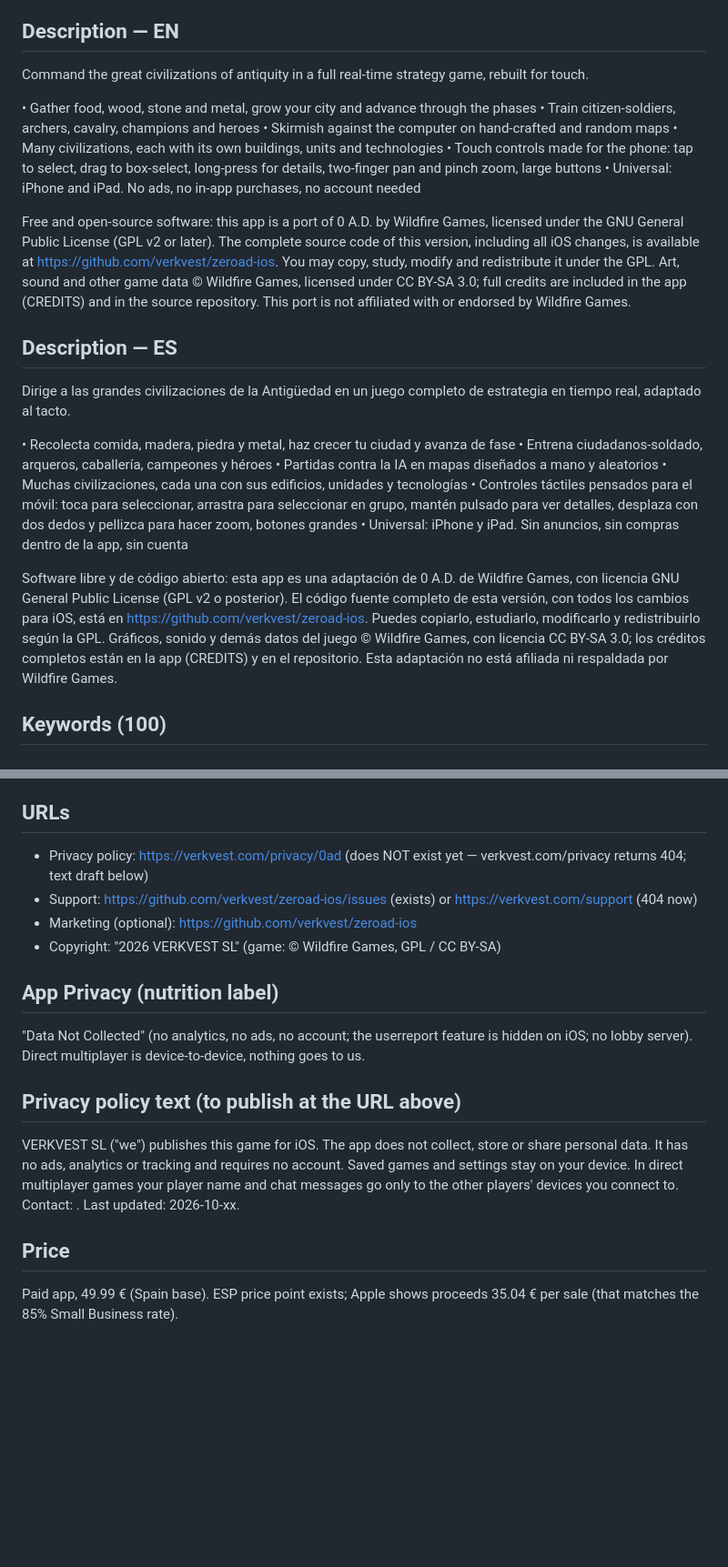
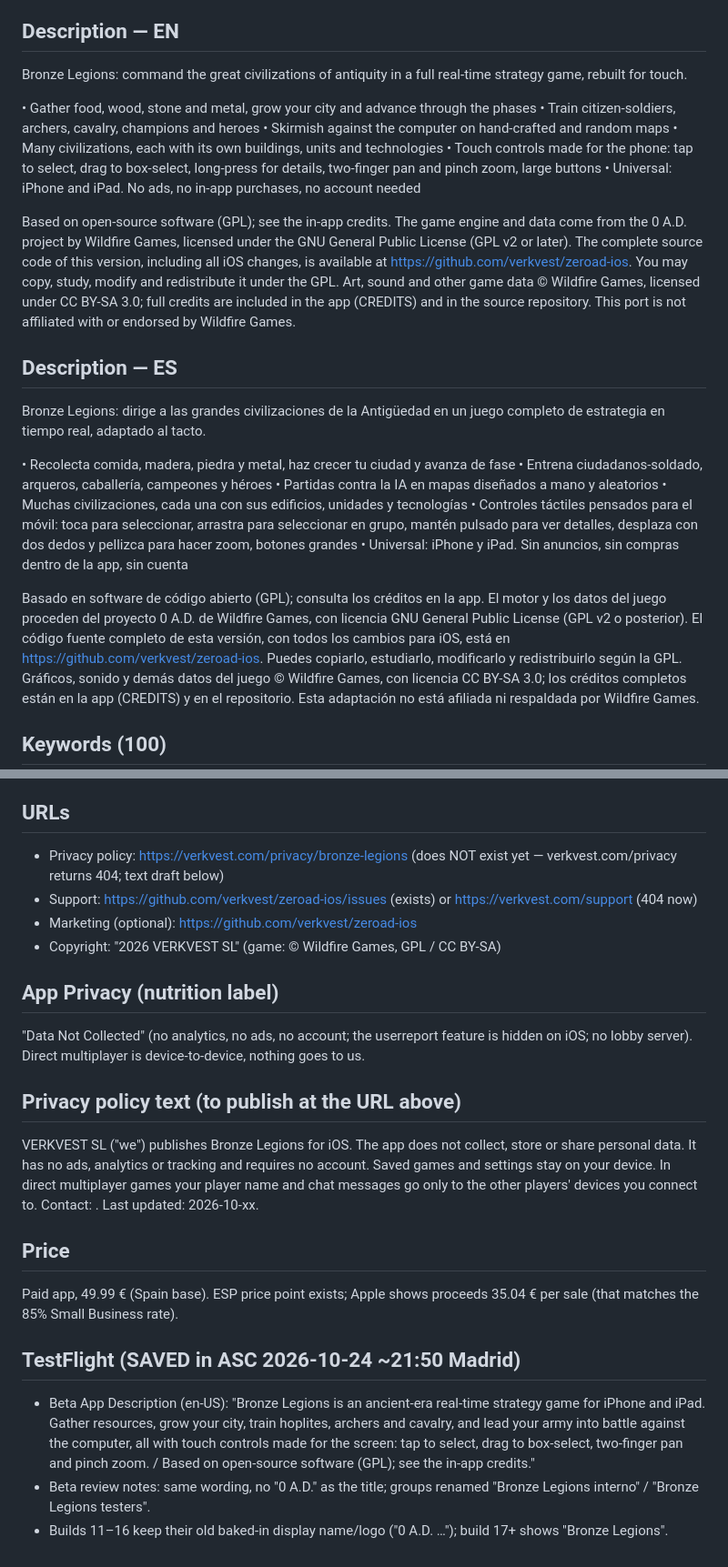
Before and after one commit to verkvest/zeroad-ios, a Markdown page: docs/appstore-draft.md, 2 parts joined by grey strips. Shown at 91% size. Drawn GitHub-style; blank space fills up the shorter version.

Commit message:
appstore-draft: Bronze Legions naming, TestFlight texts [skip ci]

```diff
--- a/docs/appstore-draft.md
+++ b/docs/appstore-draft.md
@@ -15,7 +12,7 @@ EN: Build a city, raise an army of hoplites, archers and cavalry, and lead it in
 ES: Funda una ciudad, recluta hoplitas, arqueros y caballería y llévalos a la batalla. Un juego de estrategia en tiempo real completo para iPhone y iPad. Sin anuncios ni compras.
 
 ## Description — EN
-Command the great civilizations of antiquity in a full real-time strategy game, rebuilt for touch.
+Bronze Legions: command the great civilizations of antiquity in a full real-time strategy game, rebuilt for touch.
 
 • Gather food, wood, stone and metal, grow your city and advance through the phases
 • Train citizen-soldiers, archers, cavalry, champions and heroes
@@ -24,11 +21,11 @@ Command the great civilizations of antiquity in a full real-time strategy game,
 • Touch controls made for the phone: tap to select, drag to box-select, long-press for details, two-finger pan and pinch zoom, large buttons
 • Universal: iPhone and iPad. No ads, no in-app purchases, no account needed
 
-Free and open-source software: this app is a port of 0 A.D. by Wildfire Games, licensed under the GNU General Public License (GPL v2 or later). The complete source code of this version, including all iOS changes, is available at https://github.com/verkvest/zeroad-ios. You may copy, study, modify and redistribute it under the GPL.
+Based on open-source software (GPL); see the in-app credits. The game engine and data come from the 0 A.D. project by Wildfire Games, licensed under the GNU General Public License (GPL v2 or later). The complete source code of this version, including all iOS changes, is available at https://github.com/verkvest/zeroad-ios. You may copy, study, modify and redistribute it under the GPL.
 Art, sound and other game data © Wildfire Games, licensed under CC BY-SA 3.0; full credits are included in the app (CREDITS) and in the source repository. This port is not affiliated with or endorsed by Wildfire Games.
 
 ## Description — ES
-Dirige a las grandes civilizaciones de la Antigüedad en un juego completo de estrategia en tiempo real, adaptado al tacto.
+Bronze Legions: dirige a las grandes civilizaciones de la Antigüedad en un juego completo de estrategia en tiempo real, adaptado al tacto.
 
 • Recolecta comida, madera, piedra y metal, haz crecer tu ciudad y avanza de fase
 • Entrena ciudadanos-soldado, arqueros, caballería, campeones y héroes
@@ -37,7 +34,7 @@ Dirige a las grandes civilizaciones de la Antigüedad en un juego completo de es
 • Controles táctiles pensados para el móvil: toca para seleccionar, arrastra para seleccionar en grupo, mantén pulsado para ver detalles, desplaza con dos dedos y pellizca para hacer zoom, botones grandes
 • Universal: iPhone y iPad. Sin anuncios, sin compras dentro de la app, sin cuenta
 
-Software libre y de código abierto: esta app es una adaptación de 0 A.D. de Wildfire Games, con licencia GNU General Public License (GPL v2 o posterior). El código fuente completo de esta versión, con todos los cambios para iOS, está en https://github.com/verkvest/zeroad-ios. Puedes copiarlo, estudiarlo, modificarlo y redistribuirlo según la GPL.
+Basado en software de código abierto (GPL); consulta los créditos en la app. El motor y los datos del juego proceden del proyecto 0 A.D. de Wildfire Games, con licencia GNU General Public License (GPL v2 o posterior). El código fuente completo de esta versión, con todos los cambios para iOS, está en https://github.com/verkvest/zeroad-ios. Puedes copiarlo, estudiarlo, modificarlo y redistribuirlo según la GPL.
 Gráficos, sonido y demás datos del juego © Wildfire Games, con licencia CC BY-SA 3.0; los créditos completos están en la app (CREDITS) y en el repositorio. Esta adaptación no está afiliada ni respaldada por Wildfire Games.
 
 ## Keywords (100)
@@ -56,7 +53,7 @@ Primary: Games, sub-categories Strategy (+ Simulation). Secondary: Games > Simul
 Expected rating: 12+ (13+ in the new scheme).
 
 ## URLs
-- Privacy policy: https://verkvest.com/privacy/0ad  (does NOT exist yet — verkvest.com/privacy returns 404; text draft below)
+- Privacy policy: https://verkvest.com/privacy/bronze-legions  (does NOT exist yet — verkvest.com/privacy returns 404; text draft below)
 - Support: https://github.com/verkvest/zeroad-ios/issues (exists) or https://verkvest.com/support (404 now)
 - Marketing (optional): https://github.com/verkvest/zeroad-ios
 - Copyright: "2026 VERKVEST SL"  (game: © Wildfire Games, GPL / CC BY-SA)
@@ -65,7 +62,12 @@ Expected rating: 12+ (13+ in the new scheme).
 "Data Not Collected" (no analytics, no ads, no account; the userreport feature is hidden on iOS; no lobby server). Direct multiplayer is device-to-device, nothing goes to us.
 
 ## Privacy policy text (to publish at the URL above)
-VERKVEST SL ("we") publishes this game for iOS. The app does not collect, store or share personal data. It has no ads, analytics or tracking and requires no account. Saved games and settings stay on your device. In direct multiplayer games your player name and chat messages go only to the other players' devices you connect to. Contact: <email>. Last updated: 2026-10-xx.
+VERKVEST SL ("we") publishes Bronze Legions for iOS. The app does not collect, store or share personal data. It has no ads, analytics or tracking and requires no account. Saved games and settings stay on your device. In direct multiplayer games your player name and chat messages go only to the other players' devices you connect to. Contact: <email>. Last updated: 2026-10-xx.
 
 ## Price
 Paid app, 49.99 € (Spain base). ESP price point exists; Apple shows proceeds 35.04 € per sale (that matches the 85% Small Business rate).
+
+## TestFlight (SAVED in ASC 2026-10-24 ~21:50 Madrid)
+- Beta App Description (en-US): "Bronze Legions is an ancient-era real-time strategy game for iPhone and iPad. Gather resources, grow your city, train hoplites, archers and cavalry, and lead your army into battle against the computer, all with touch controls made for the screen: tap to select, drag to box-select, two-finger pan and pinch zoom. / Based on open-source software (GPL); see the in-app credits."
+- Beta review notes: same wording, no "0 A.D." as the title; groups renamed "Bronze Legions interno" / "Bronze Legions testers".
+- Builds 11–16 keep their old baked-in display name/logo ("0 A.D. …"); build 17+ shows "Bronze Legions".
```
Also changed, not shown: other parts of docs/appstore-draft.md (+2 -5 lines).
